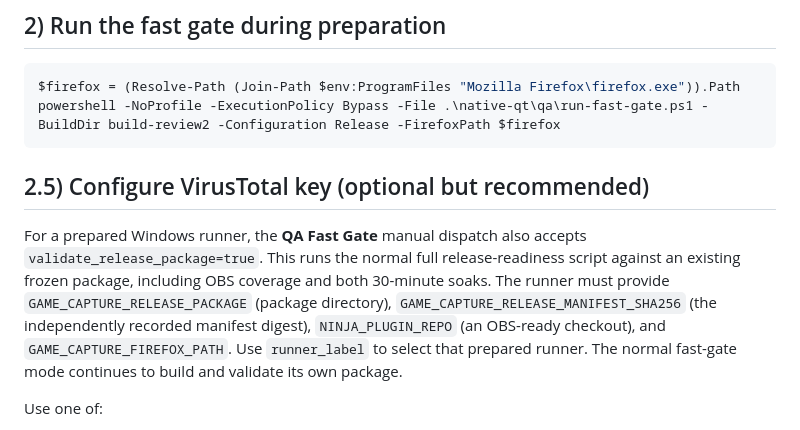
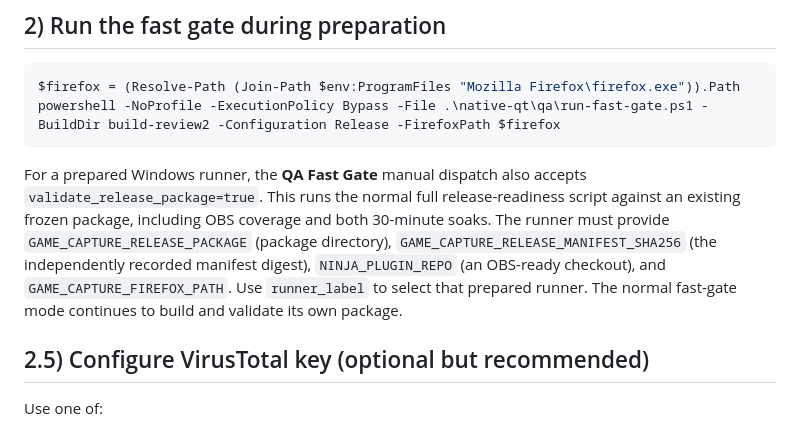
Before and after one commit to steveseguin/game-capture, a Markdown page: docs/RELEASES.md, the part around the change. Rendered like a GitHub page.

Commit message:
Keep release CI instructions with the QA flow

````diff
--- a/docs/RELEASES.md
+++ b/docs/RELEASES.md
@@ -96,8 +96,6 @@ $firefox = (Resolve-Path (Join-Path $env:ProgramFiles "Mozilla Firefox\firefox.e
 powershell -NoProfile -ExecutionPolicy Bypass -File .\native-qt\qa\run-fast-gate.ps1 -BuildDir build-review2 -Configuration Release -FirefoxPath $firefox
 ```
 
-## 2.5) Configure VirusTotal key (optional but recommended)
-
 For a prepared Windows runner, the **QA Fast Gate** manual dispatch also accepts
 `validate_release_package=true`. This runs the normal full release-readiness
 script against an existing frozen package, including OBS coverage and both
@@ -106,6 +104,8 @@ directory), `GAME_CAPTURE_RELEASE_MANIFEST_SHA256` (the independently recorded
 manifest digest), `NINJA_PLUGIN_REPO` (an OBS-ready checkout), and
 `GAME_CAPTURE_FIREFOX_PATH`. Use `runner_label` to select that prepared runner.
 The normal fast-gate mode continues to build and validate its own package.
+
+## 2.5) Configure VirusTotal key (optional but recommended)
 
 Use one of:
 
````
